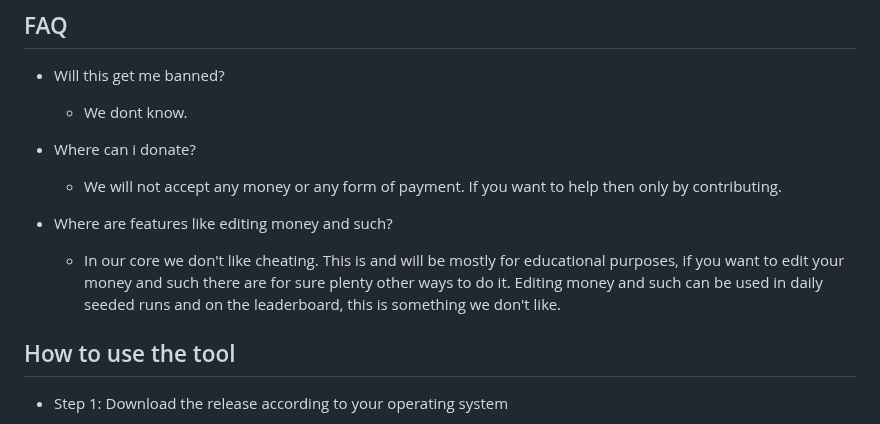
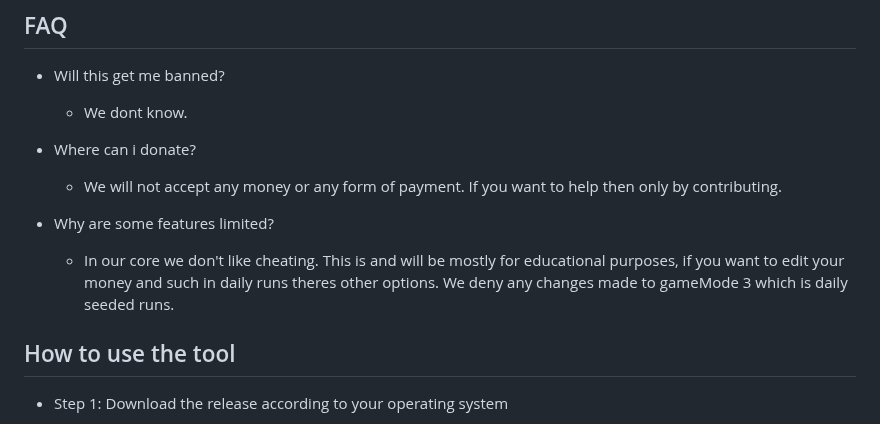
Before and after one commit to RogueEdit/pyRogue, a Markdown page: README.md, the part around the change. GitHub-like rendering.

```diff
--- a/README.md
+++ b/README.md
@@ -45,8 +45,8 @@ We will not use the tool 24/7 - this means we will not see when it breaks due to
 - Where can i donate?
   - We will not accept any money or any form of payment. If you want to help then only by contributing.
 
-- Where are features like editing money and such?
-  - In our core we don't like cheating. This is and will be mostly for educational purposes, if you want to edit your money and such there are for sure plenty other ways to do it. Editing money and such can be used in daily seeded runs and on the leaderboard, this is something we don't like.
+- Why are some features limited?
+  - In our core we don't like cheating. This is and will be mostly for educational purposes, if you want to edit your money and such in daily runs theres other options. We deny any changes made to gameMode 3 which is daily seeded runs.
 
 
 ## How to use the tool
```
